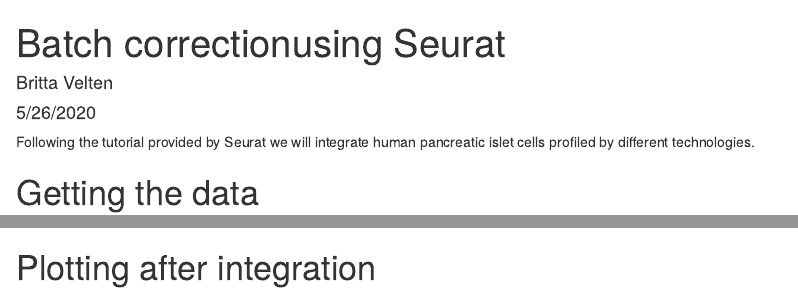
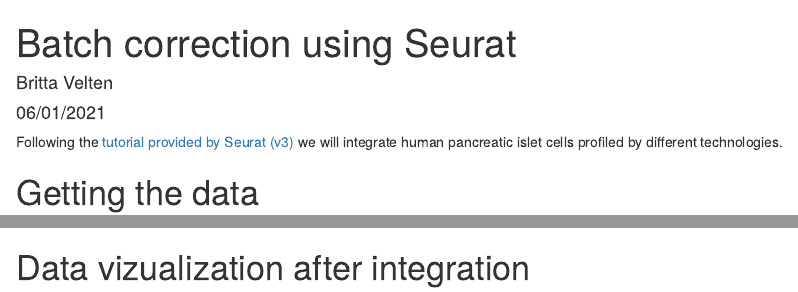
Before and after one commit to PMBio/SingleCellCourse, an R Markdown document (day2/tutorial_batch_correction.Rmd): the page in a window 1100 px wide, from its top, and a second part further down, joined at a grey line. Rendered offline with R 4.5, knitr and Pandoc, with nearby package versions; drawn as R Markdown's standard HTML page in place of the format the file asks for; some code elsewhere in the file could not run offline.

Commit message:
minor changes to code demo

````diff
--- a/day2/tutorial_batch_correction.Rmd
+++ b/day2/tutorial_batch_correction.Rmd
@@ -1,11 +1,11 @@
 ---
-title: "Batch correctionusing Seurat"
+title: "Batch correction using Seurat"
 author: "Britta Velten"
-date: "5/26/2020"
-output: html_document
+date: "06/01/2021"
+output: BiocStyle::html_document
 ---
 
-Following the tutorial provided by Seurat we will integrate human pancreatic islet cells profiled by different technologies.
+Following the [tutorial provided by Seurat (v3)](https://satijalab.org/seurat/v3.1/integration.html) we will integrate human pancreatic islet cells profiled by different technologies.
 
 # Getting the data
 ```{r, warning=FALSE, message=FALSE}
@@ -50,9 +50,9 @@
 pancreas.integrated <- IntegrateData(anchorset = pancreas.anchors, dims = 1:30)
 ```
 
-# Plotting after integration
+# Data vizualization after integration
 
-```{r}
+```{r, fig.width=10}
 library(ggplot2)
 library(cowplot)
 library(patchwork)
````
Also changed, not shown: day2/tutorial_batch_correction.Rmd (9 more changed lines).
